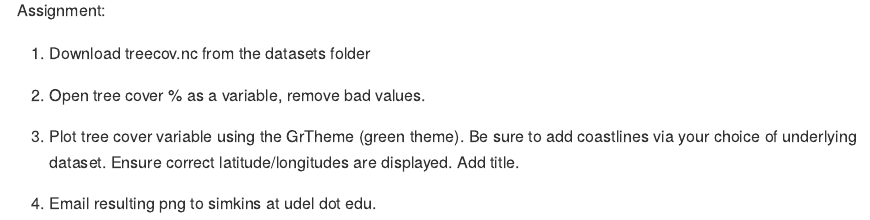
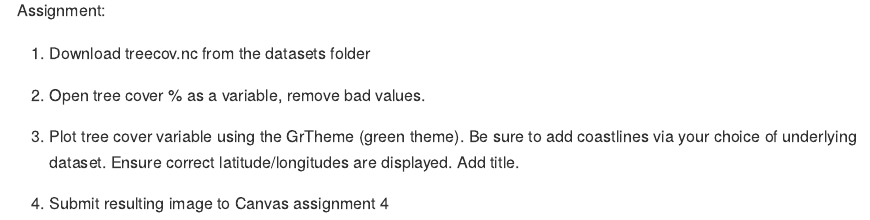
Before and after one commit to jsimkins2/geog473-673, an R Markdown document (R/Week4_Oceanography.Rmd): the page in a window 1100 px wide, from 5980 px down. The pictures show the output file R/Week4_Oceanography.md that the author committed with the source, drawn offline in the style of GitHub; long lines of code are wrapped.

Commit message:
changing to canvas

```diff
--- a/R/Week4_Oceanography.Rmd
+++ b/R/Week4_Oceanography.Rmd
@@ -177,4 +177,4 @@ Assignment:
 
 3. Plot tree cover variable using the GrTheme (green theme). Be sure to add coastlines via your choice of underlying dataset. Ensure correct latitude/longitudes are displayed. Add title.
 
-4. Email resulting png to simkins at udel dot edu.
+4. Submit resulting image to Canvas assignment 4
```
Also changed, not shown: R/Week4_Oceanography.md.
